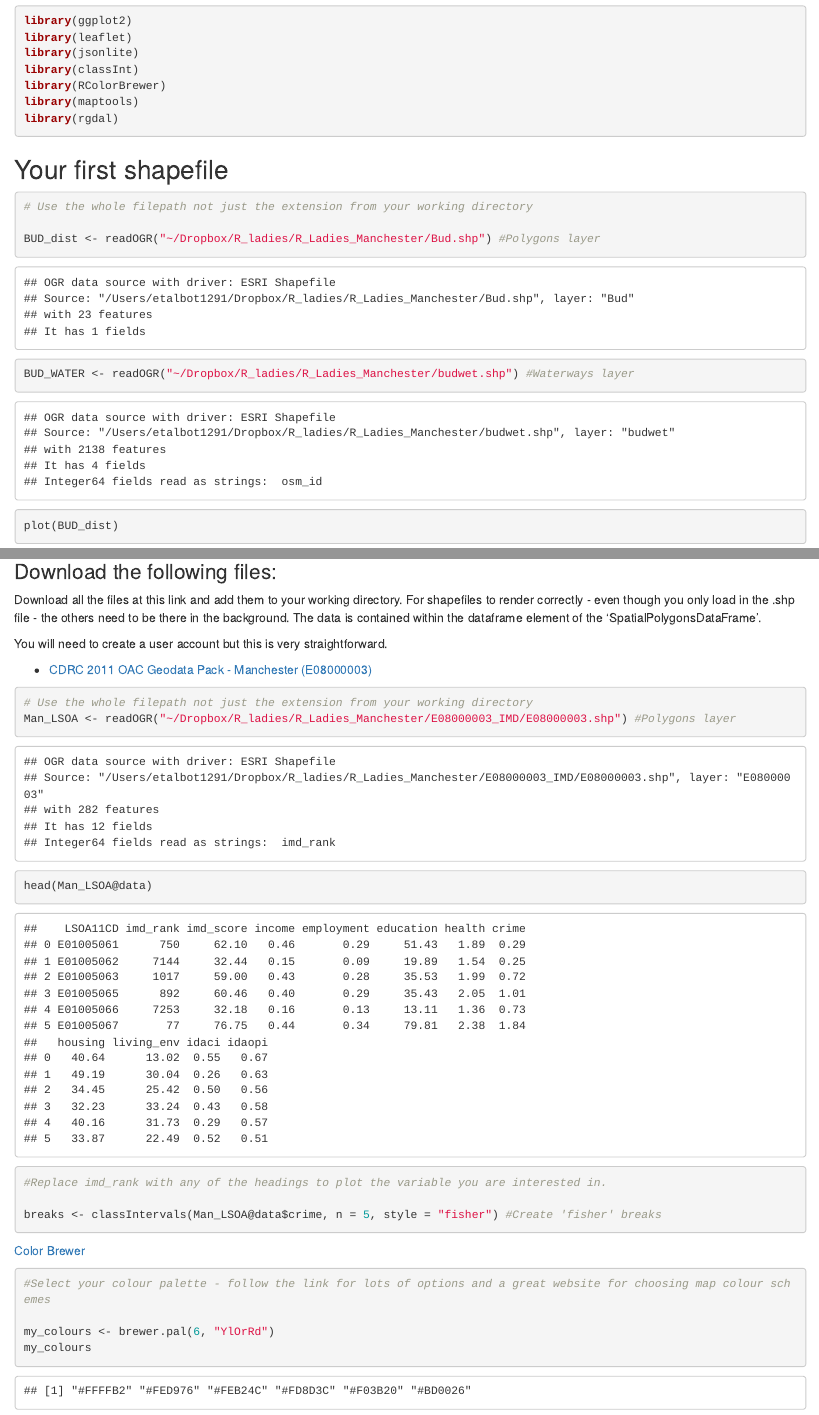
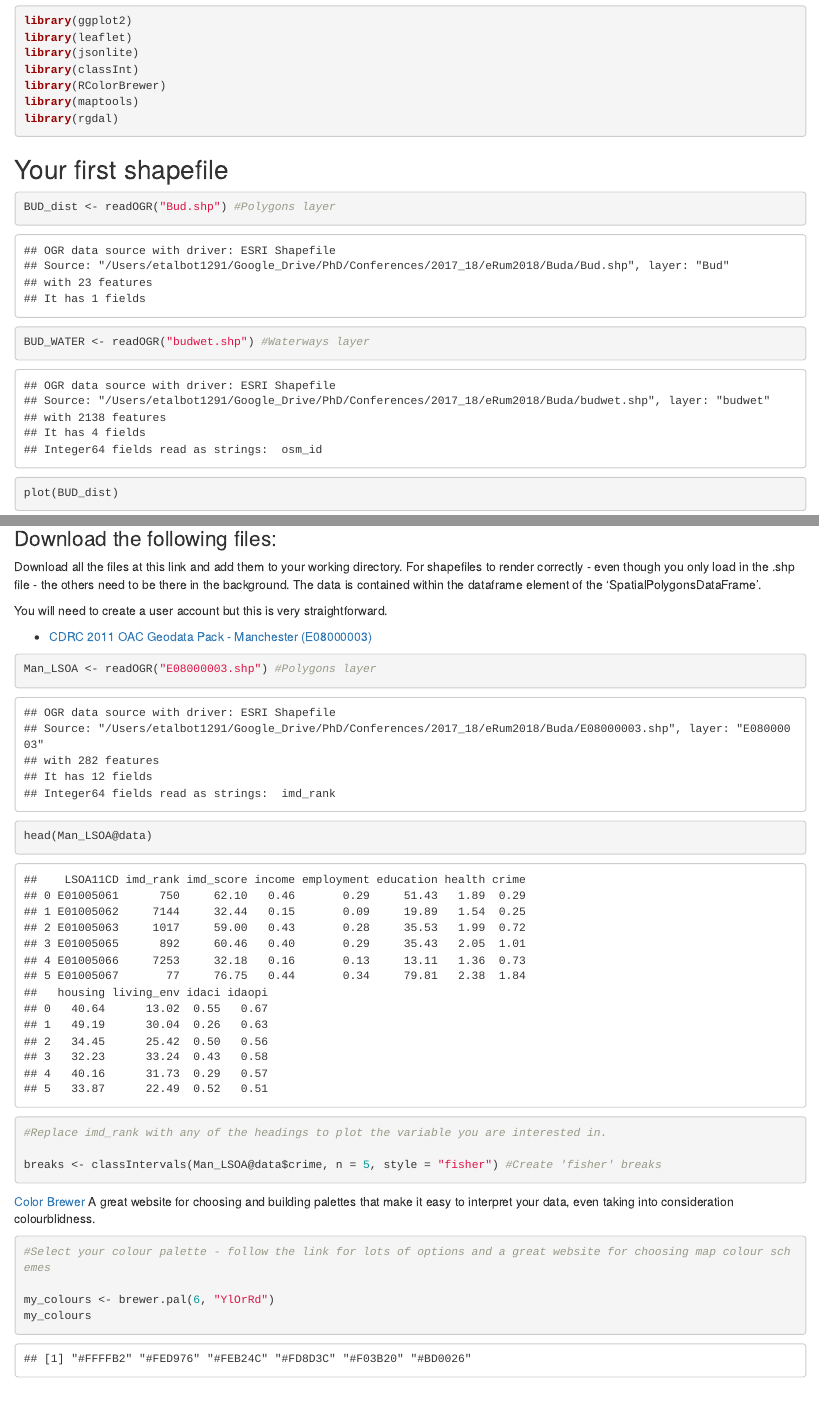
Before and after one commit to sgetalbo/ladies_erum2018, an R Markdown document (erum_spatial.Rmd): the page in a window 1100 px wide, from 310 px down, and a second part further down, joined at a grey line. The pictures show the output file erum_spatial.html that the author committed with the source, opened offline.

Commit message:
filepaths updated now project file has been created

````diff
--- a/erum_spatial.Rmd
+++ b/erum_spatial.Rmd
@@ -27,11 +27,9 @@
 ## Your first shapefile
 ```{r, message=FALSE, warning=FALSE}
 
-# Use the whole filepath not just the extension from your working directory
+BUD_dist <- readOGR("Bud.shp") #Polygons layer
 
-BUD_dist <- readOGR("~/Dropbox/R_ladies/R_Ladies_Manchester/Bud.shp") #Polygons layer
-
-BUD_WATER <- readOGR("~/Dropbox/R_ladies/R_Ladies_Manchester/budwet.shp") #Waterways layer
+BUD_WATER <- readOGR("budwet.shp") #Waterways layer
 
 ```
 
@@ -59,8 +57,7 @@
 
 
 ```{r, message=FALSE}
-# Use the whole filepath not just the extension from your working directory
-Man_LSOA <- readOGR("~/Dropbox/R_ladies/R_Ladies_Manchester/E08000003_IMD/E08000003.shp") #Polygons layer
+Man_LSOA <- readOGR("E08000003.shp") #Polygons layer
 ```
 
 ```{r man}
@@ -75,7 +72,7 @@
 ```
 
 
-[Color Brewer](http://colorbrewer2.org/)
+[Color Brewer](http://colorbrewer2.org/) A great website for choosing and building palettes that make it easy to interpret your data, even taking into consideration colourblidness.
 
 ```{r}
 
````
Also changed, not shown: erum_spatial.html, 1 other file.
